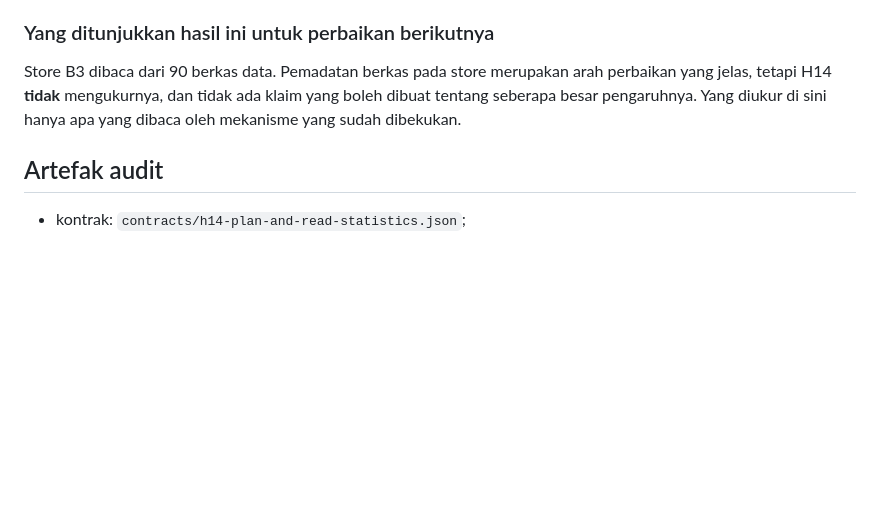
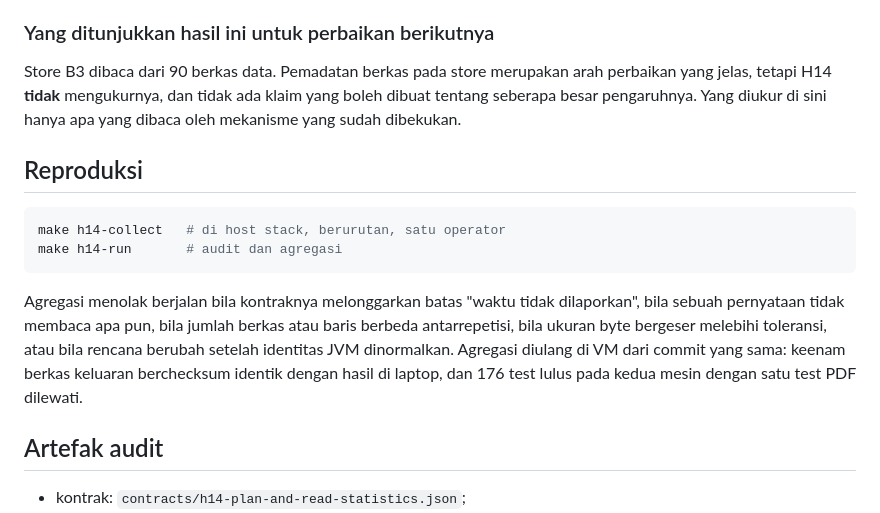
Before and after one commit to Data-Systems-and-Intelligent-Computing/DSIC-SDG, a Markdown page: docs/research/h14-plan-and-read-statistics.md, the part around the change. Rendered like a GitHub page; blank space fills up the shorter version.

Commit message:
Record the VM reproduction of the plan and read collection
Identical checksums for all six H14 outputs and 176 tests green on both
machines with the one PDF test skipped.

Co-Authored-By: Claude Opus 5 <noreply@anthropic.com>

````diff
--- a/docs/research/h14-plan-and-read-statistics.md
+++ b/docs/research/h14-plan-and-read-statistics.md
@@ -124,6 +124,19 @@ Store B3 dibaca dari 90 berkas data. Pemadatan berkas pada store merupakan arah
 tetapi H14 **tidak** mengukurnya, dan tidak ada klaim yang boleh dibuat tentang seberapa besar
 pengaruhnya. Yang diukur di sini hanya apa yang dibaca oleh mekanisme yang sudah dibekukan.
 
+## Reproduksi
+
+```bash
+make h14-collect   # di host stack, berurutan, satu operator
+make h14-run       # audit dan agregasi
+```
+
+Agregasi menolak berjalan bila kontraknya melonggarkan batas "waktu tidak dilaporkan", bila sebuah
+pernyataan tidak membaca apa pun, bila jumlah berkas atau baris berbeda antarrepetisi, bila ukuran
+byte bergeser melebihi toleransi, atau bila rencana berubah setelah identitas JVM dinormalkan.
+Agregasi diulang di VM dari commit yang sama: keenam berkas keluaran berchecksum identik dengan hasil
+di laptop, dan 176 test lulus pada kedua mesin dengan satu test PDF dilewati.
+
 ## Artefak audit
 
 - kontrak: `contracts/h14-plan-and-read-statistics.json`;
````
